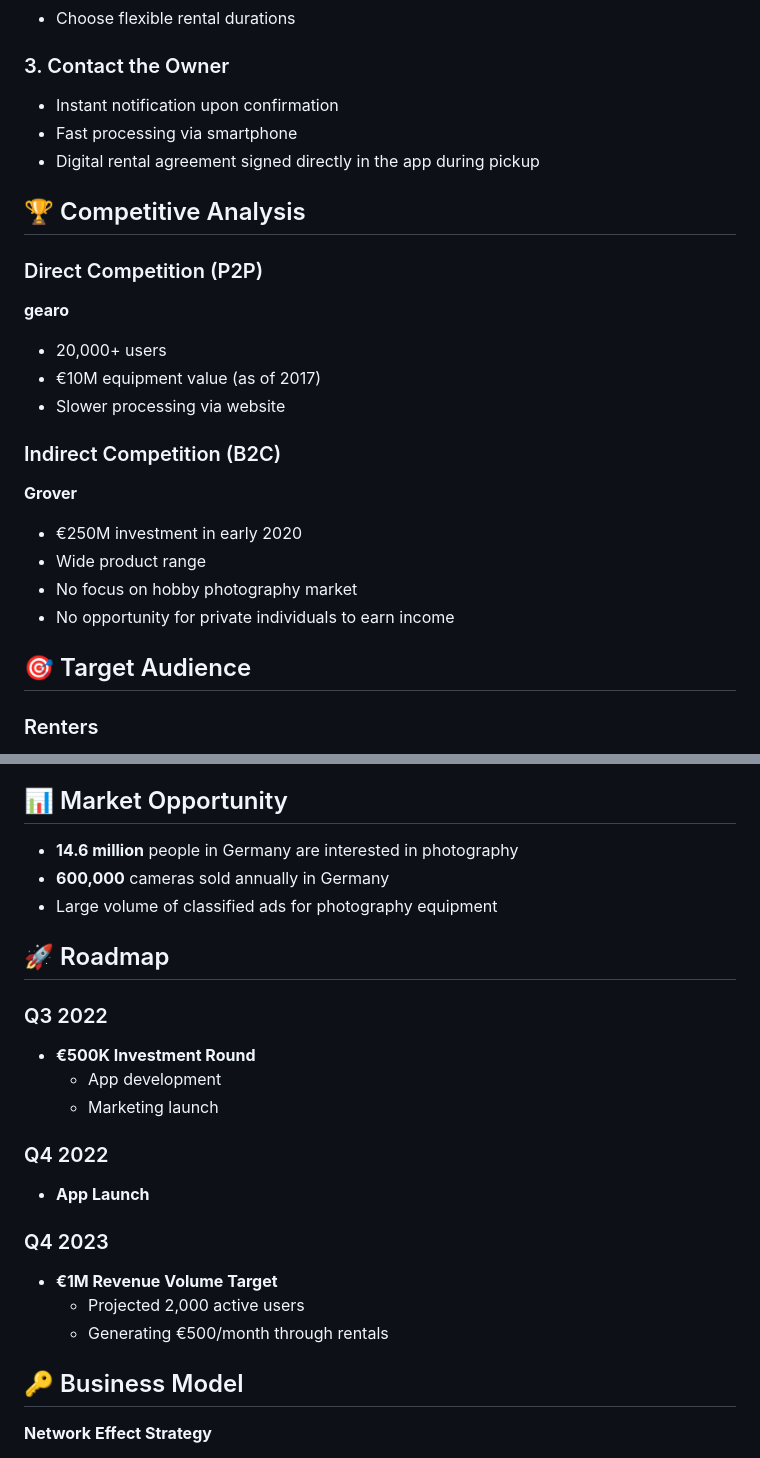
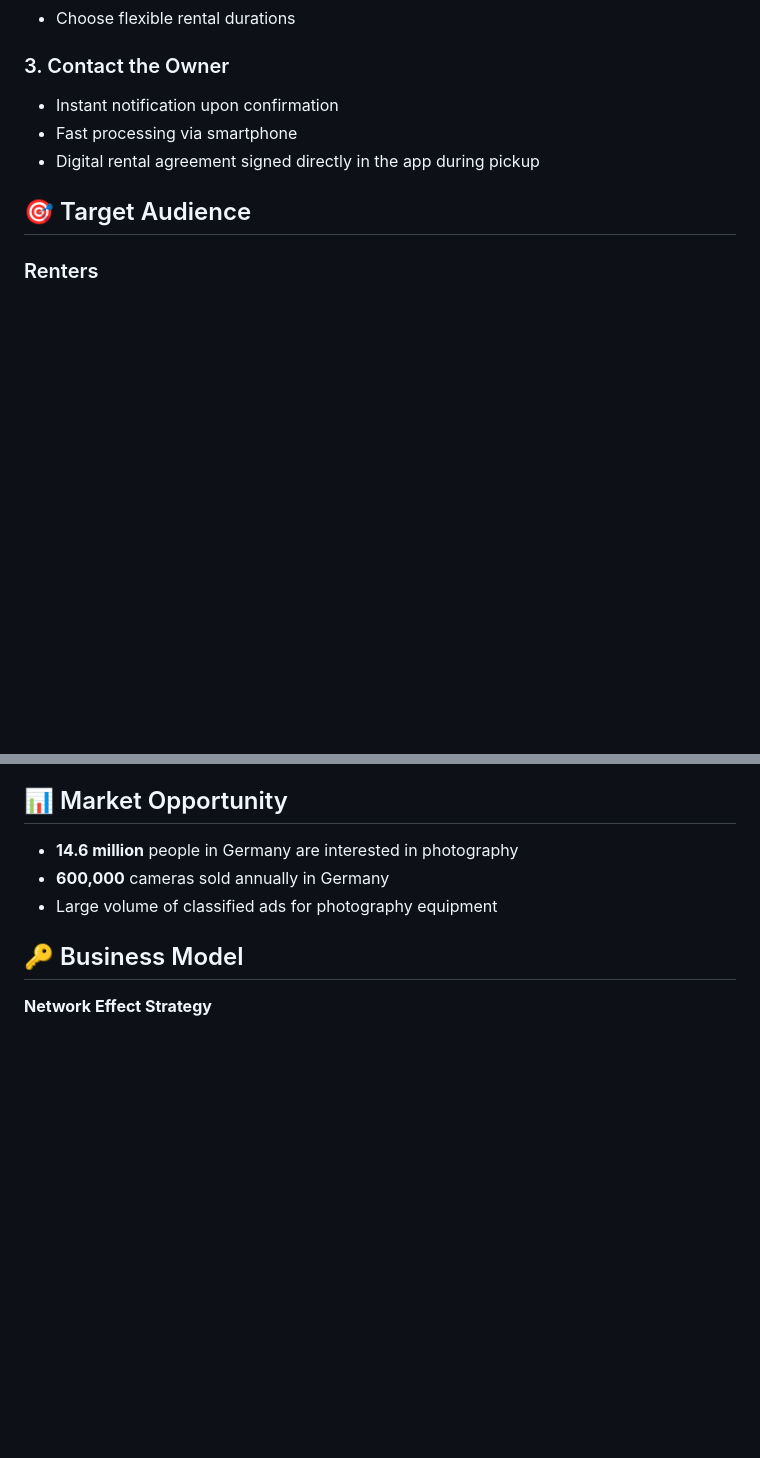
Before and after one commit to henrikhorn106/renty, a Markdown page: README.md, 2 parts joined by grey strips. Drawn GitHub-style; blank space fills up the shorter version.

Commit message:
Aktualisieren von README.md

```diff
--- a/README.md
+++ b/README.md
@@ -48,21 +48,6 @@ Renty provides a secure, easy-to-use platform that:
 - Fast processing via smartphone
 - Digital rental agreement signed directly in the app during pickup
 
-## 🏆 Competitive Analysis
-
-### Direct Competition (P2P)
-**gearo**
-- 20,000+ users
-- €10M equipment value (as of 2017)
-- Slower processing via website
-
-### Indirect Competition (B2C)
-**Grover**
-- €250M investment in early 2020
-- Wide product range
-- No focus on hobby photography market
-- No opportunity for private individuals to earn income
-
 ## 🎯 Target Audience
 
 ### Renters
@@ -84,21 +69,6 @@ Renty provides a secure, easy-to-use platform that:
 - **14.6 million** people in Germany are interested in photography
 - **600,000** cameras sold annually in Germany
 - Large volume of classified ads for photography equipment
-
-## 🚀 Roadmap
-
-### Q3 2022
-- **€500K Investment Round**
-  - App development
-  - Marketing launch
-
-### Q4 2022
-- **App Launch**
-
-### Q4 2023
-- **€1M Revenue Volume Target**
-  - Projected 2,000 active users
-  - Generating €500/month through rentals
 
 ## 🔑 Business Model
 
```
